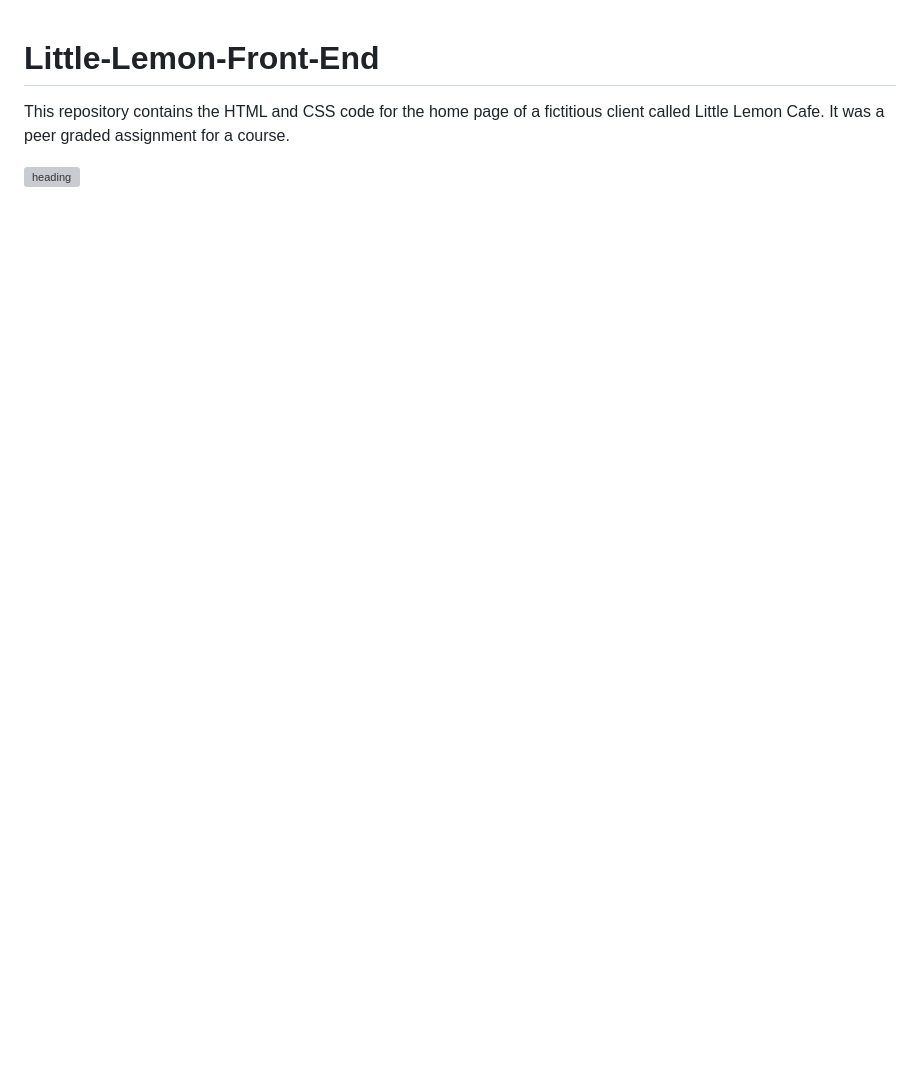
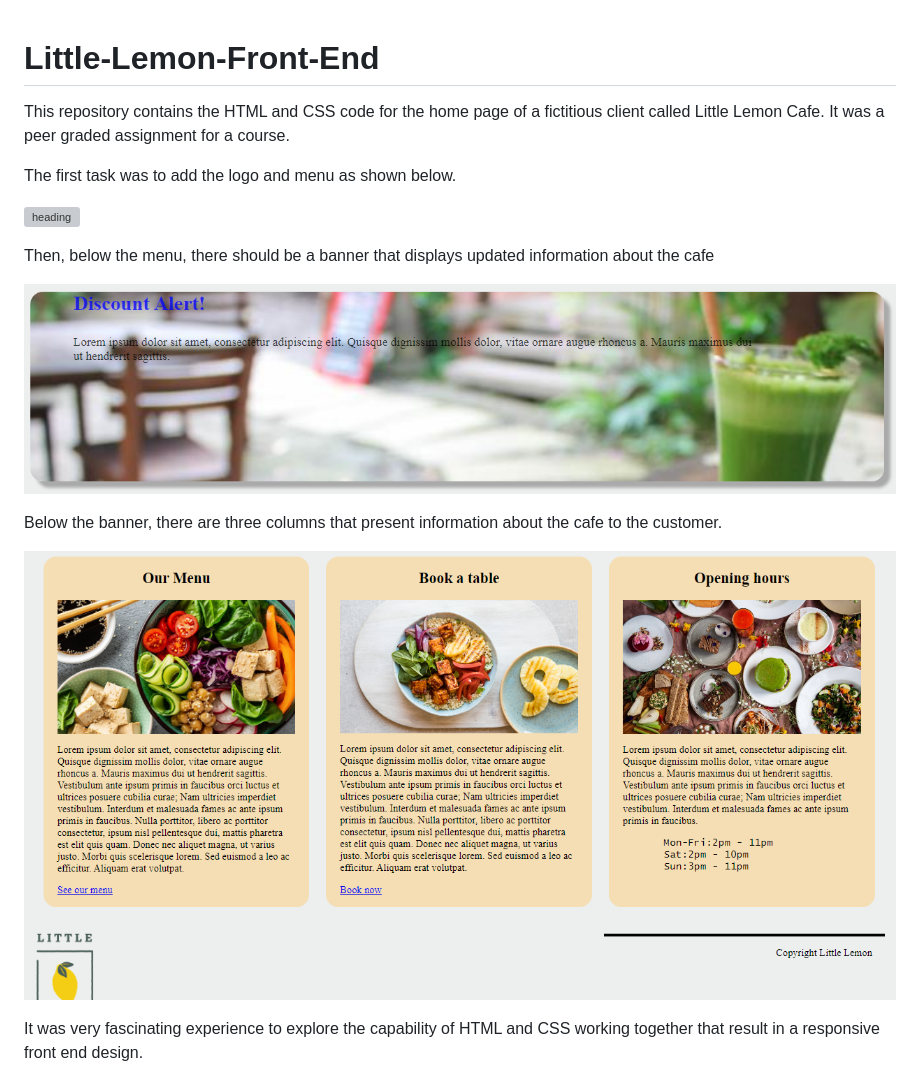
Before and after one commit to Agmuasie-Belay/Little-Lemon-Front-End, a Markdown page: README.md, the part around the change. Rendered like a GitHub page; pictures changed too: assets/banner.PNG (added), assets/body.PNG (added); blank space fills up the shorter version; grey boxes are pictures that could not be loaded.

Commit message:
The other parts explained

```diff
--- a/README.md
+++ b/README.md
@@ -1,4 +1,16 @@
 # Little-Lemon-Front-End
 This repository contains the HTML and CSS code for the home page of a fictitious client called Little Lemon Cafe. It was a peer graded assignment for a course.
 
+The first task was to add the logo and menu as shown below.
+
 ![heading](https://github.com/Agmuasie-Belay/Little-Lemon-Front-End/assets/106754601/040ef539-ed02-4e0b-85a3-8b4587e43c4c)
+
+Then, below the menu, there should be a banner that displays updated information about the cafe
+
+![banner](assets/banner.PNG)
+
+Below the banner, there are three columns that present information about the cafe to the customer.
+
+![Alt text](assets/body.PNG)
+
+It was very fascinating experience to explore the capability of HTML and CSS working together that result in a responsive front end design.
```
